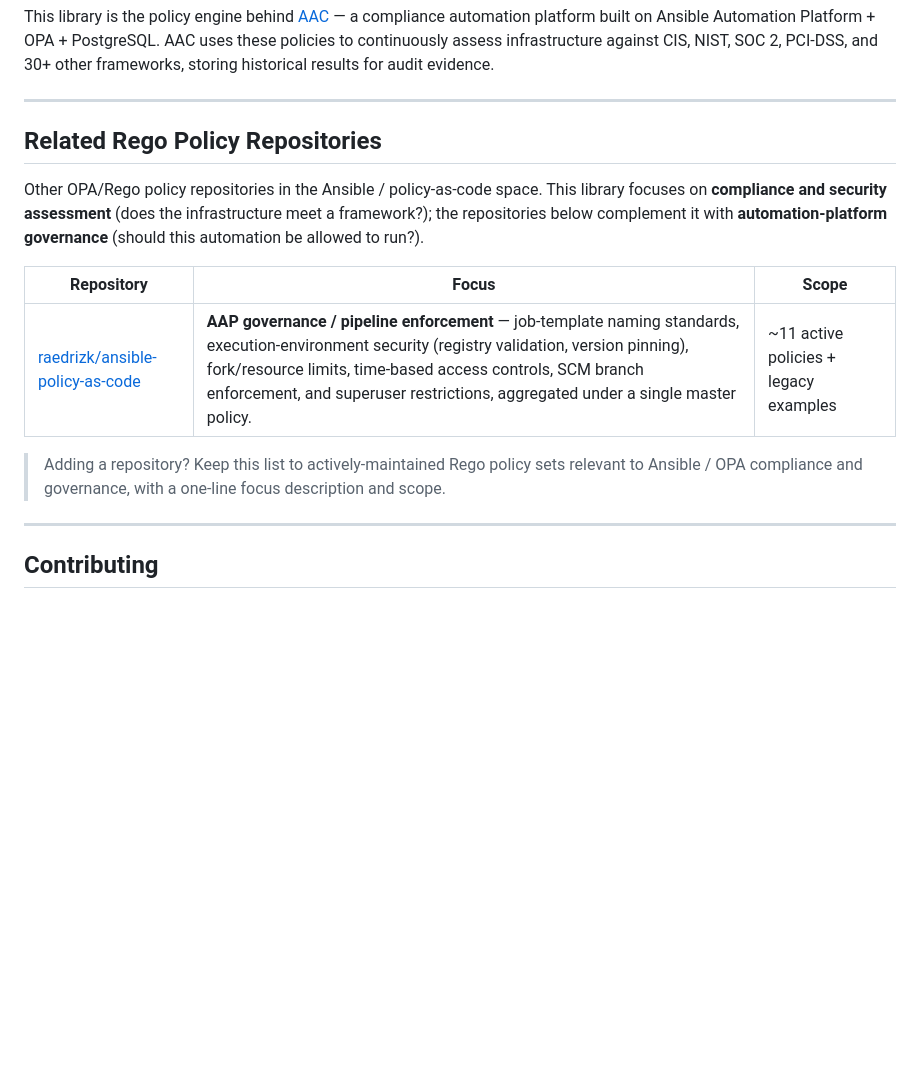
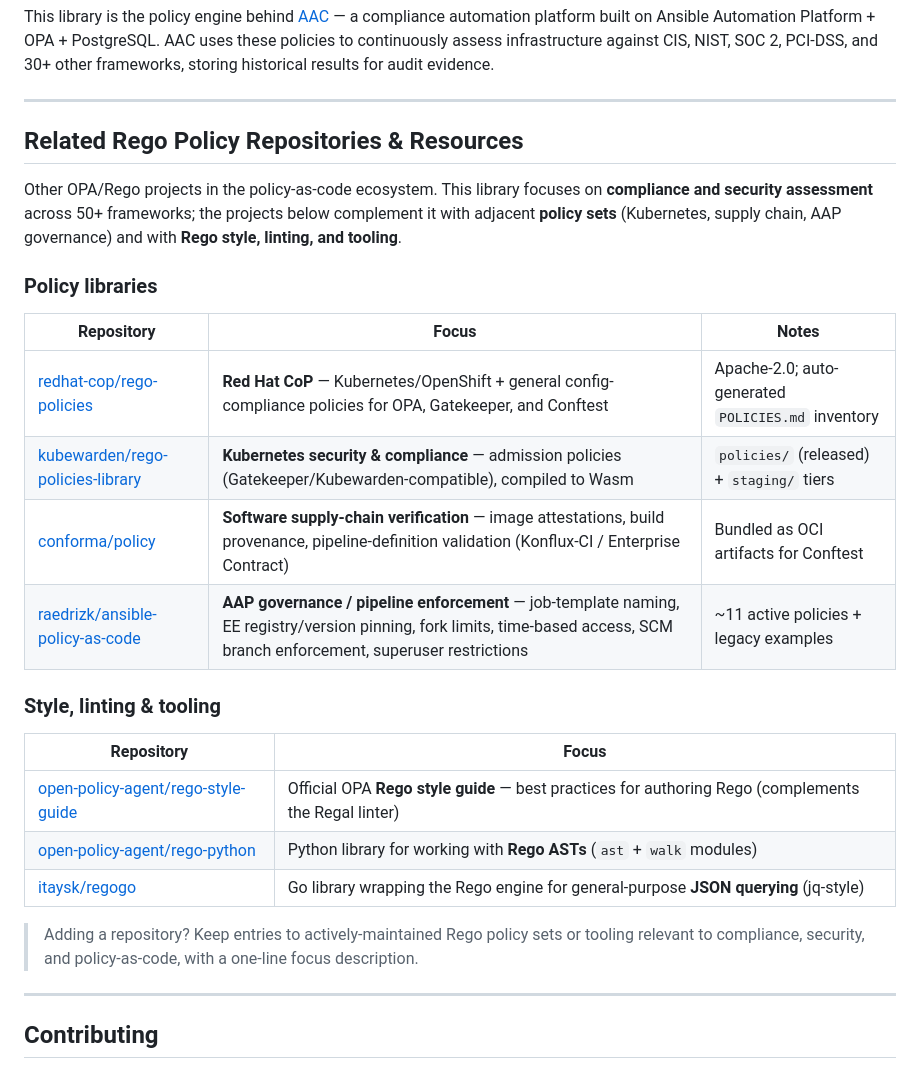
Before and after one commit to ynotbhatc/rego_policy_libraries, a Markdown page: README.md, the part around the change. Rendered like a GitHub page; blank space fills up the shorter version.

Commit message:
docs: seed related-repos resource list (policy libraries + tooling) (#44)
Restructures the Related Rego Policy Repositories section into two groups:
- Policy libraries: redhat-cop/rego-policies, kubewarden/rego-policies-library,
  conforma/policy, raedrizk/ansible-policy-as-code
- Style/linting/tooling: open-policy-agent/rego-style-guide,
  open-policy-agent/rego-python, itaysk/regogo

Co-authored-by: Claude Opus 4.8 <noreply@anthropic.com>

```diff
--- a/README.md
+++ b/README.md
@@ -325,15 +325,28 @@ This library is the policy engine behind [AAC](https://github.com/ynotbhatc/comp
 
 ---
 
-## Related Rego Policy Repositories
+## Related Rego Policy Repositories & Resources
 
-Other OPA/Rego policy repositories in the Ansible / policy-as-code space. This library focuses on **compliance and security assessment** (does the infrastructure meet a framework?); the repositories below complement it with **automation-platform governance** (should this automation be allowed to run?).
+Other OPA/Rego projects in the policy-as-code ecosystem. This library focuses on **compliance and security assessment** across 50+ frameworks; the projects below complement it with adjacent **policy sets** (Kubernetes, supply chain, AAP governance) and with **Rego style, linting, and tooling**.
 
-| Repository | Focus | Scope |
+### Policy libraries
+
+| Repository | Focus | Notes |
 |---|---|---|
-| [raedrizk/ansible-policy-as-code](https://github.com/raedrizk/ansible-policy-as-code/blob/main/policies/README.md) | **AAP governance / pipeline enforcement** — job-template naming standards, execution-environment security (registry validation, version pinning), fork/resource limits, time-based access controls, SCM branch enforcement, and superuser restrictions, aggregated under a single master policy. | ~11 active policies + legacy examples |
+| [redhat-cop/rego-policies](https://github.com/redhat-cop/rego-policies) | **Red Hat CoP** — Kubernetes/OpenShift + general config-compliance policies for OPA, Gatekeeper, and Conftest | Apache-2.0; auto-generated `POLICIES.md` inventory |
+| [kubewarden/rego-policies-library](https://github.com/kubewarden/rego-policies-library) | **Kubernetes security & compliance** — admission policies (Gatekeeper/Kubewarden-compatible), compiled to Wasm | `policies/` (released) + `staging/` tiers |
+| [conforma/policy](https://github.com/conforma/policy) | **Software supply-chain verification** — image attestations, build provenance, pipeline-definition validation (Konflux-CI / Enterprise Contract) | Bundled as OCI artifacts for Conftest |
+| [raedrizk/ansible-policy-as-code](https://github.com/raedrizk/ansible-policy-as-code/blob/main/policies/README.md) | **AAP governance / pipeline enforcement** — job-template naming, EE registry/version pinning, fork limits, time-based access, SCM branch enforcement, superuser restrictions | ~11 active policies + legacy examples |
 
-> Adding a repository? Keep this list to actively-maintained Rego policy sets relevant to Ansible / OPA compliance and governance, with a one-line focus description and scope.
+### Style, linting & tooling
+
+| Repository | Focus |
+|---|---|
+| [open-policy-agent/rego-style-guide](https://github.com/open-policy-agent/rego-style-guide) | Official OPA **Rego style guide** — best practices for authoring Rego (complements the Regal linter) |
+| [open-policy-agent/rego-python](https://github.com/open-policy-agent/rego-python) | Python library for working with **Rego ASTs** (`ast` + `walk` modules) |
+| [itaysk/regogo](https://github.com/itaysk/regogo) | Go library wrapping the Rego engine for general-purpose **JSON querying** (jq-style) |
+
+> Adding a repository? Keep entries to actively-maintained Rego policy sets or tooling relevant to compliance, security, and policy-as-code, with a one-line focus description.
 
 ---
 
```
